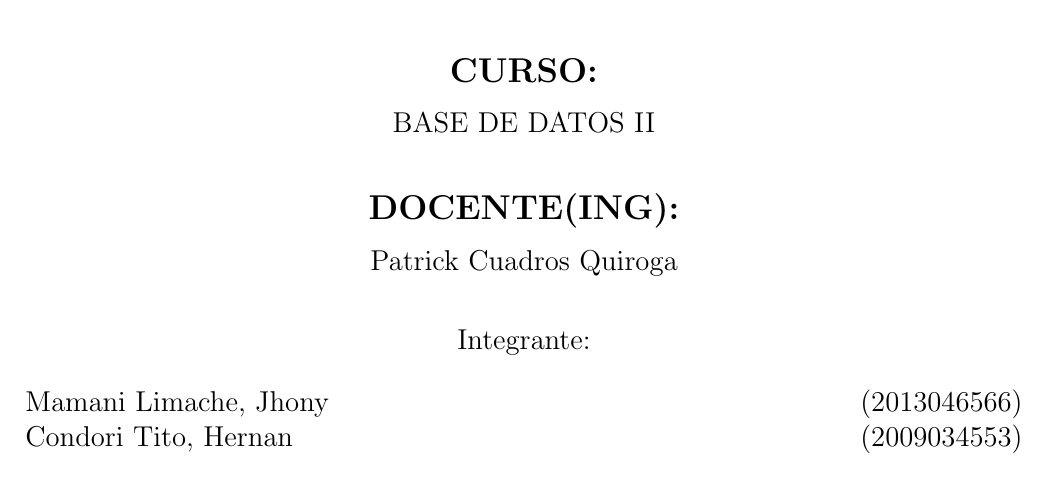
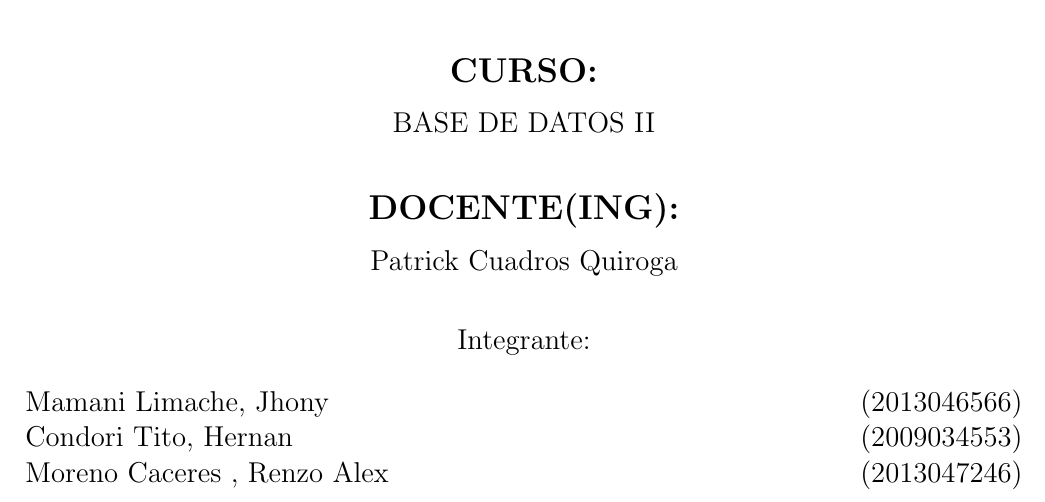
Before and after one commit to JOSEMLI/BDII_Informe_Lab_05_06, a LaTeX document (BDII_Informe_Lab_06_5.tex): part of page 1 of 4, cut so that both start at the same text. Compiled offline with pdfLaTeX.

Commit message:
agrando info.

```diff
--- a/BDII_Informe_Lab_06_5.tex
+++ b/BDII_Informe_Lab_06_5.tex
@@ -78,7 +78,10 @@ BASE DE DATOS II\\
 Integrante: \\
 \begin{flushleft}
 Mamani Limache, Jhony 		\hfill	(2013046566) \\
-Condori Tito, Hernan  		\hfill	(2009034553)
+Condori Tito, Hernan  		\hfill	(2009034553)  \\
+ Moreno Caceres  , Renzo Alex    \hfill	(2013047246)
+
+
 \end{flushleft}
 \end{large}
 \end{center}
```
Also changed, not shown: BDII_Informe_Lab_06_5.pdf, 1 other file.
